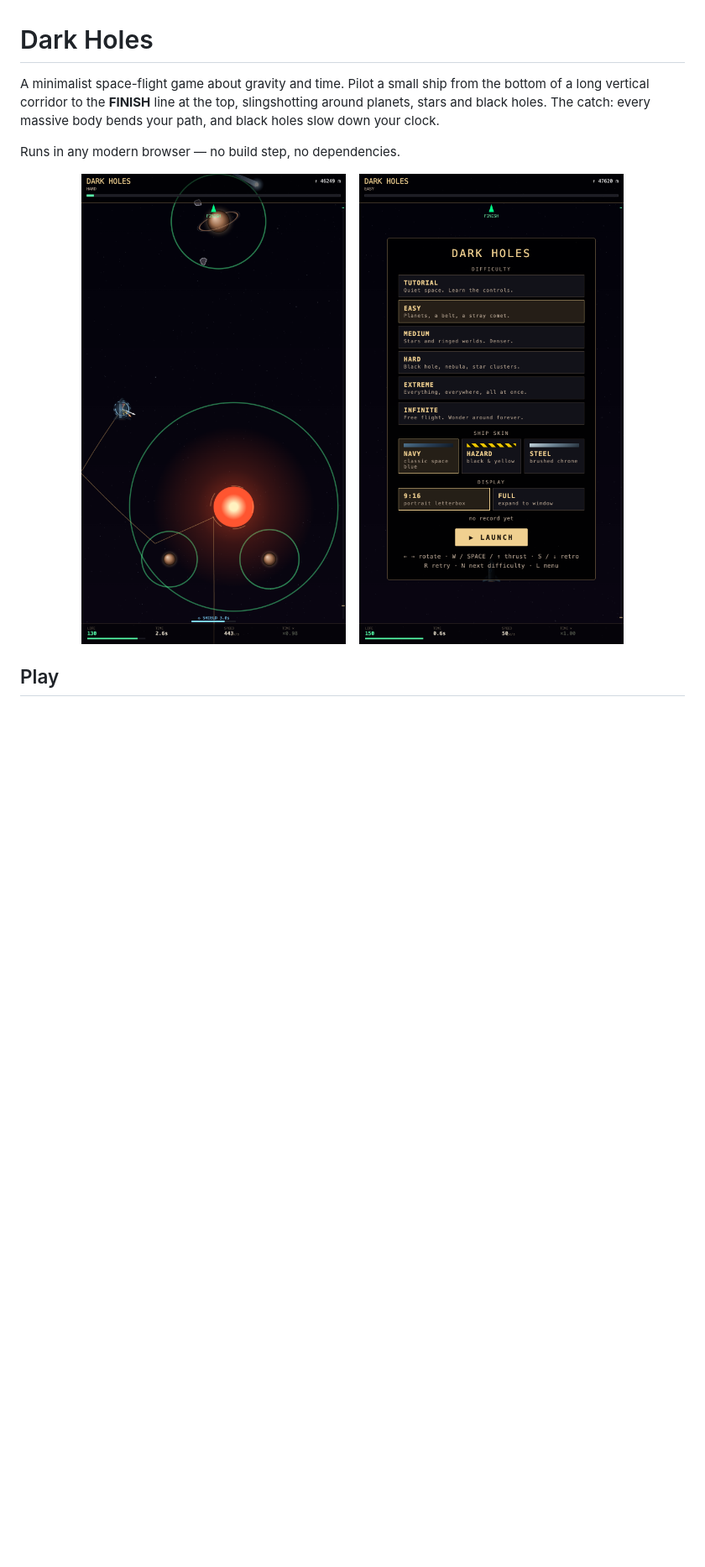
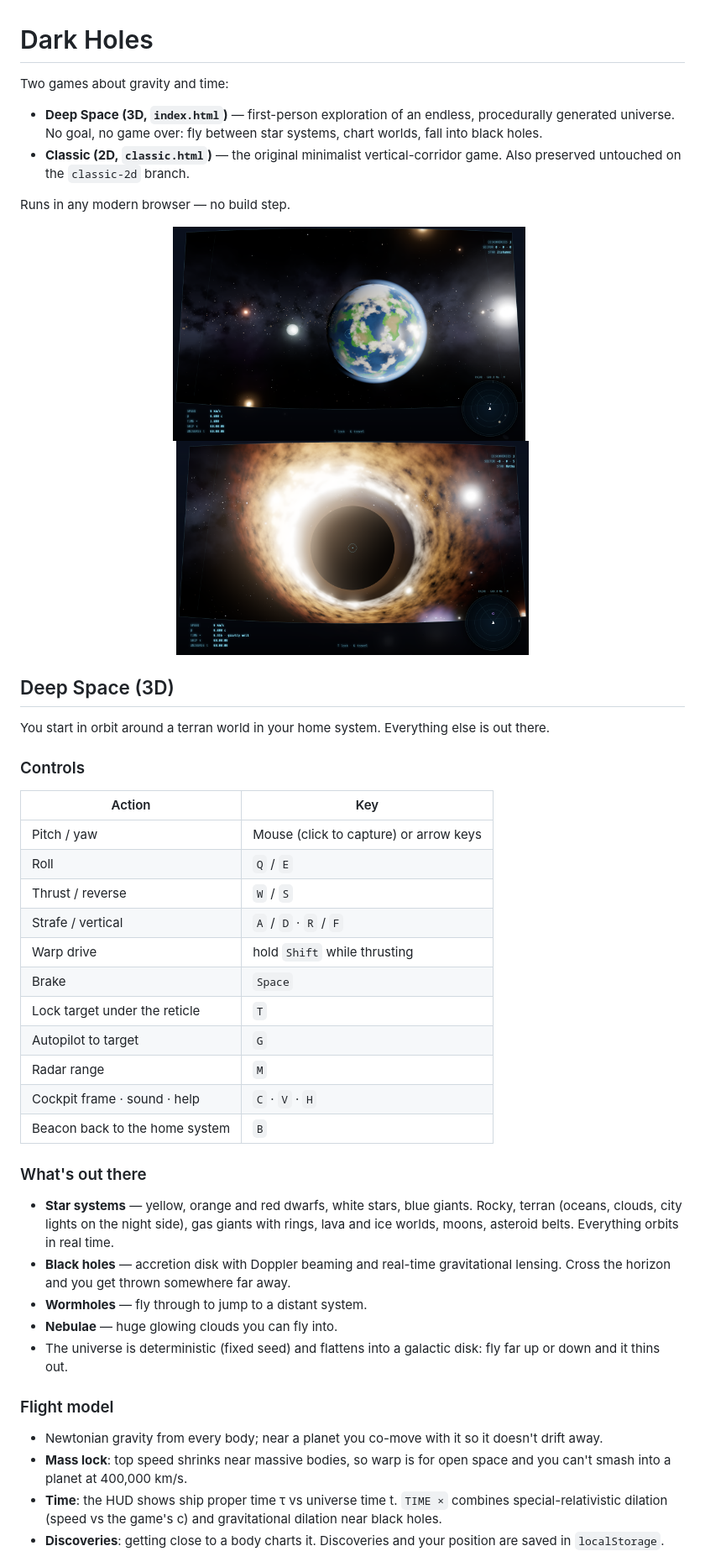
Before and after one commit to GiulioRusso/Dark-Holes, a Markdown page: README.md, the part around one of its changes. Shown at 84% size. Rendered like a GitHub page; pictures changed too: docs/3d-blackhole.png (added), docs/3d-home.png (added); blank space fills up the shorter version.

```diff
--- a/README.md
+++ b/README.md
@@ -1,13 +1,50 @@
 # Dark Holes
 
-A minimalist space-flight game about gravity and time. Pilot a small ship from the bottom of a long vertical corridor to the **FINISH** line at the top, slingshotting around planets, stars and black holes. The catch: every massive body bends your path, and black holes slow down your clock.
+Two games about gravity and time:
 
-Runs in any modern browser — no build step, no dependencies.
+- **Deep Space (3D, `index.html`)** — first-person exploration of an endless, procedurally generated universe. No goal, no game over: fly between star systems, chart worlds, fall into black holes.
+- **Classic (2D, `classic.html`)** — the original minimalist vertical-corridor game. Also preserved untouched on the `classic-2d` branch.
+
+Runs in any modern browser — no build step.
 
 <p align="center">
-  <img src="docs/gameplay.png" alt="Dark Holes gameplay" width="320">
-  &nbsp;&nbsp;
-  <img src="docs/menu.png" alt="Dark Holes menu" width="320">
+  <img src="docs/3d-home.png" alt="Deep Space: home world" width="420">
+  &nbsp;
+  <img src="docs/3d-blackhole.png" alt="Deep Space: black hole with gravitational lensing" width="420">
 </p>
 
-## Play
+## Deep Space (3D)
+
+You start in orbit around a terran world in your home system. Everything else is out there.
+
+### Controls
+
+| Action | Key |
+|---|---|
+| Pitch / yaw | Mouse (click to capture) or arrow keys |
+| Roll | `Q` / `E` |
+| Thrust / reverse | `W` / `S` |
+| Strafe / vertical | `A` / `D` · `R` / `F` |
+| Warp drive | hold `Shift` while thrusting |
+| Brake | `Space` |
+| Lock target under the reticle | `T` |
+| Autopilot to target | `G` |
+| Radar range | `M` |
+| Cockpit frame · sound · help | `C` · `V` · `H` |
+| Beacon back to the home system | `B` |
+
+### What's out there
+
+- **Star systems** — yellow, orange and red dwarfs, white stars, blue giants. Rocky, terran (oceans, clouds, city lights on the night side), gas giants with rings, lava and ice worlds, moons, asteroid belts. Everything orbits in real time.
+- **Black holes** — accretion disk with Doppler beaming and real-time gravitational lensing. Cross the horizon and you get thrown somewhere far away.
+- **Wormholes** — fly through to jump to a distant system.
+- **Nebulae** — huge glowing clouds you can fly into.
+- The universe is deterministic (fixed seed) and flattens into a galactic disk: fly far up or down and it thins out.
+
+### Flight model
+
+- Newtonian gravity from every body; near a planet you co-move with it so it doesn't drift away.
+- **Mass lock**: top speed shrinks near massive bodies, so warp is for open space and you can't smash into a planet at 400,000 km/s.
+- **Time**: the HUD shows ship proper time τ vs universe time t. `TIME ×` combines special-relativistic dilation (speed vs the game's c) and gravitational dilation near black holes.
+- **Discoveries**: getting close to a body charts it. Discoveries and your position are saved in `localStorage`.
+
```
Also changed, not shown: other parts of README.md (+23 -13 lines), docs/3d-wormhole.png (added), 3 other files.
